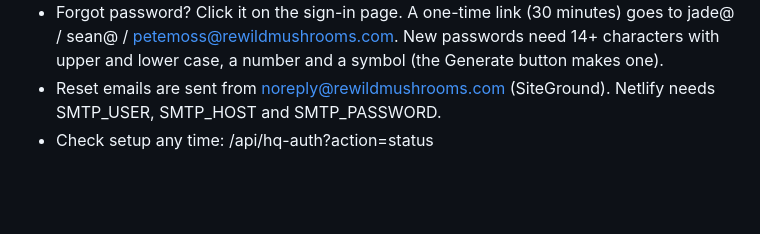
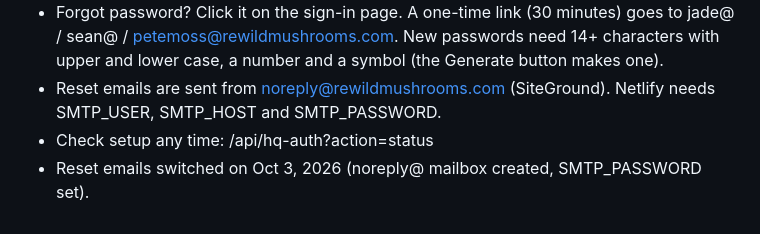
Before and after one commit to rewildmushrooms/rewild-site, a Markdown page: rewild-site 3/LAUNCH.md, the part around the change. Drawn GitHub-style; blank space fills up the shorter version.

Commit message:
Turn on HQ reset emails [deploy]

```diff
--- a/rewild-site 3/LAUNCH.md
+++ b/rewild-site 3/LAUNCH.md
@@ -118,3 +118,4 @@ Netlify only builds when a commit message contains [deploy] (see netlify.toml).
 - Forgot password? Click it on the sign-in page. A one-time link (30 minutes) goes to jade@ / sean@ / petemoss@rewildmushrooms.com. New passwords need 14+ characters with upper and lower case, a number and a symbol (the Generate button makes one).
 - Reset emails are sent from noreply@rewildmushrooms.com (SiteGround). Netlify needs SMTP_USER, SMTP_HOST and SMTP_PASSWORD.
 - Check setup any time: /api/hq-auth?action=status
+- Reset emails switched on Oct 3, 2026 (noreply@ mailbox created, SMTP_PASSWORD set).
```
